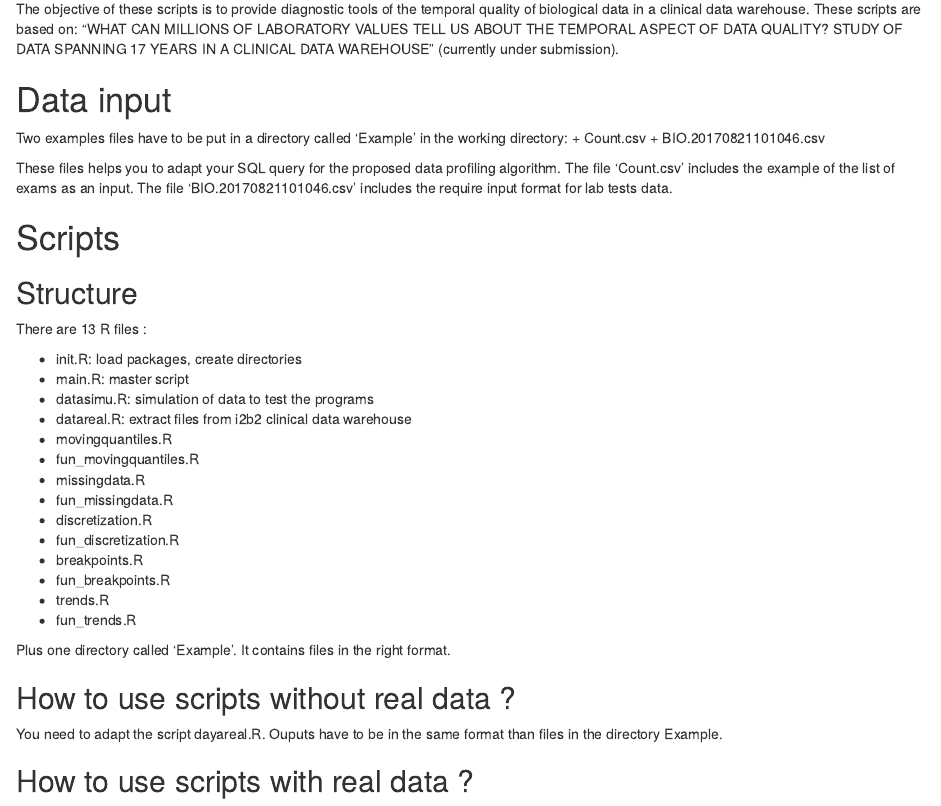
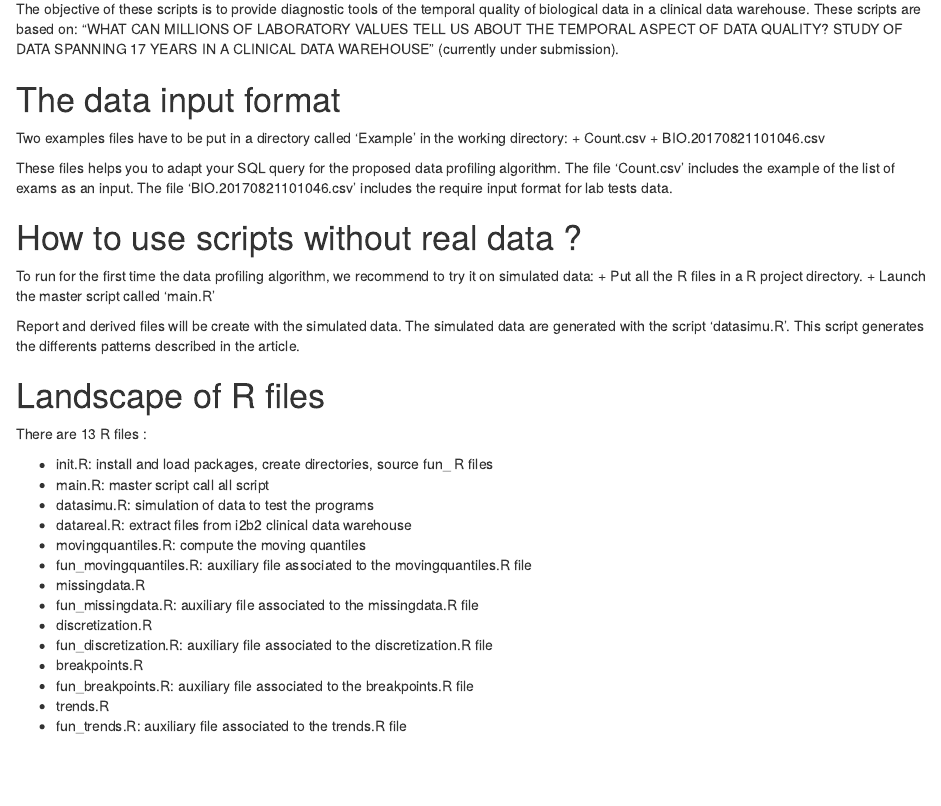
Before and after one commit to vlooten/BioQuality, an R Markdown document (ReadMe.Rmd): the page in a window 1100 px wide, from 130 px down. Rendered offline with R 4.5, knitr and Pandoc, with nearby package versions.

Commit message:
Update ReadMe.Rmd

```diff
--- a/ReadMe.Rmd
+++ b/ReadMe.Rmd
@@ -10,7 +10,7 @@ output:
 The objective of these scripts is to provide diagnostic tools of the temporal quality of biological data in a clinical data warehouse.
 These scripts are based on: "WHAT CAN MILLIONS OF LABORATORY VALUES TELL US ABOUT THE TEMPORAL ASPECT OF DATA QUALITY? STUDY OF DATA SPANNING 17 YEARS IN A CLINICAL DATA WAREHOUSE" (currently under submission).
 
-# Data input
+# The data input format
 
 Two examples files have to be put in a directory called 'Example' in the working directory:
 + Count.csv
@@ -20,31 +20,29 @@ These files helps you to adapt your SQL query for the proposed data profiling al
 The file 'Count.csv' includes the example of the list of exams as an input.
 The file 'BIO.20170821101046.csv' includes the require input format for lab tests data.
 
-# Scripts
+# How to use scripts without real data ?
 
-## Structure
+To run for the first time the data profiling algorithm, we recommend to try it on simulated data:
++ Put all the R files in a R project directory.
++ Launch the master script called 'main.R'
+
+Report and derived files will be create with the simulated data. The simulated data are generated with the script 'datasimu.R'. This script generates the differents patterns described in the article.
+
+# Landscape of R files
 
 There are 13 R files :
 
-+ init.R: load packages, create directories
-+ main.R: master script
++ init.R: install and load packages, create directories, source fun_ R files
++ main.R: master script call all script
 + datasimu.R: simulation of data to test the programs
 + datareal.R: extract files from i2b2 clinical data warehouse
-+ movingquantiles.R
-+ fun_movingquantiles.R
++ movingquantiles.R: compute the moving quantiles
++ fun_movingquantiles.R: auxiliary file associated to the movingquantiles.R file
 + missingdata.R
-+ fun_missingdata.R
++ fun_missingdata.R: auxiliary file associated to the missingdata.R file
 + discretization.R
-+ fun_discretization.R
++ fun_discretization.R: auxiliary file associated to the discretization.R file
 + breakpoints.R
-+ fun_breakpoints.R
++ fun_breakpoints.R: auxiliary file associated to the breakpoints.R file
 + trends.R
-+ fun_trends.R
-
-Plus one directory called 'Example'. It contains files in the right format.
-
-## How to use scripts without real data ?
-
-You need to adapt the script dayareal.R. Ouputs have to be in the same format than files in the directory Example\.
-
-## How to use scripts with real data ?
++ fun_trends.R: auxiliary file associated to the trends.R file
```
